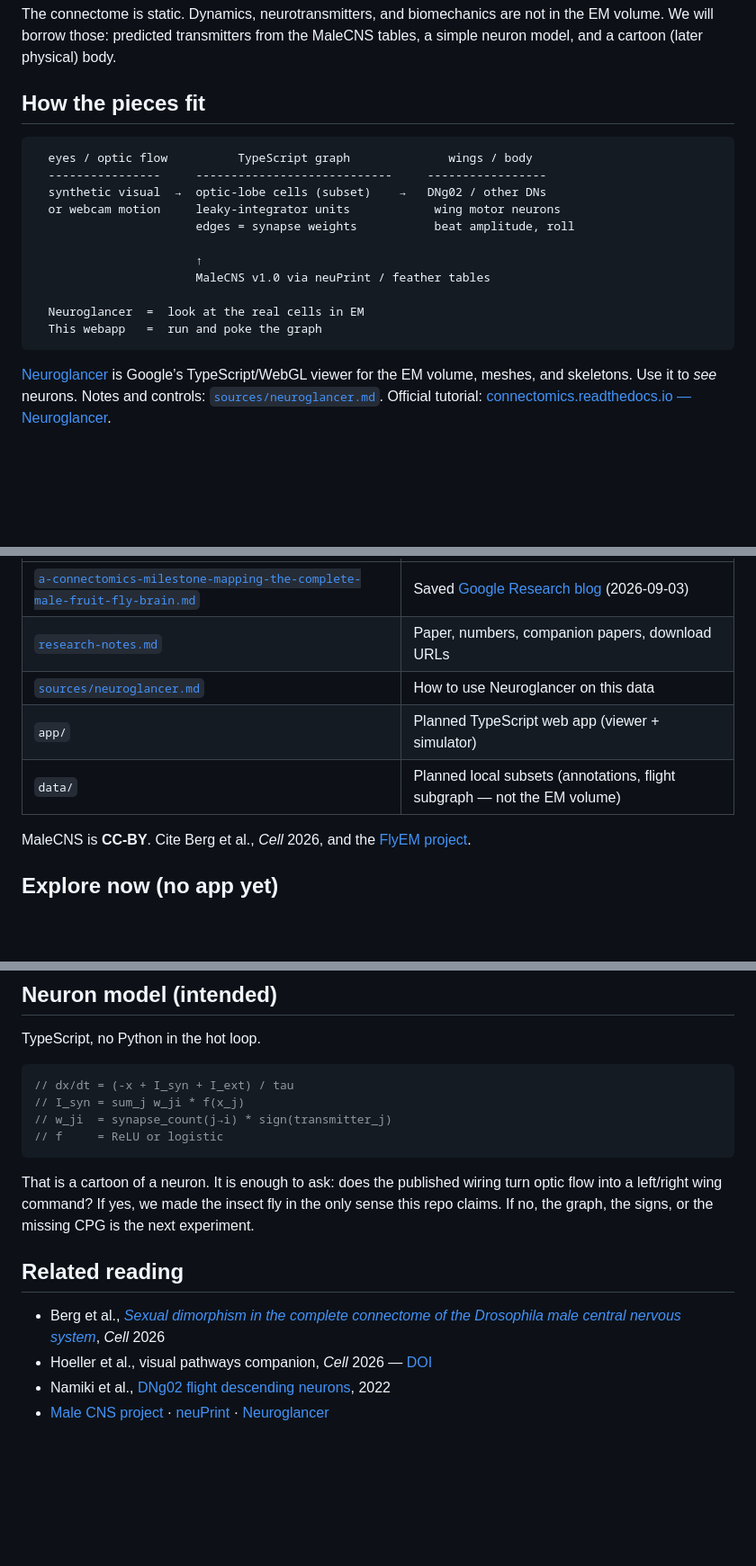
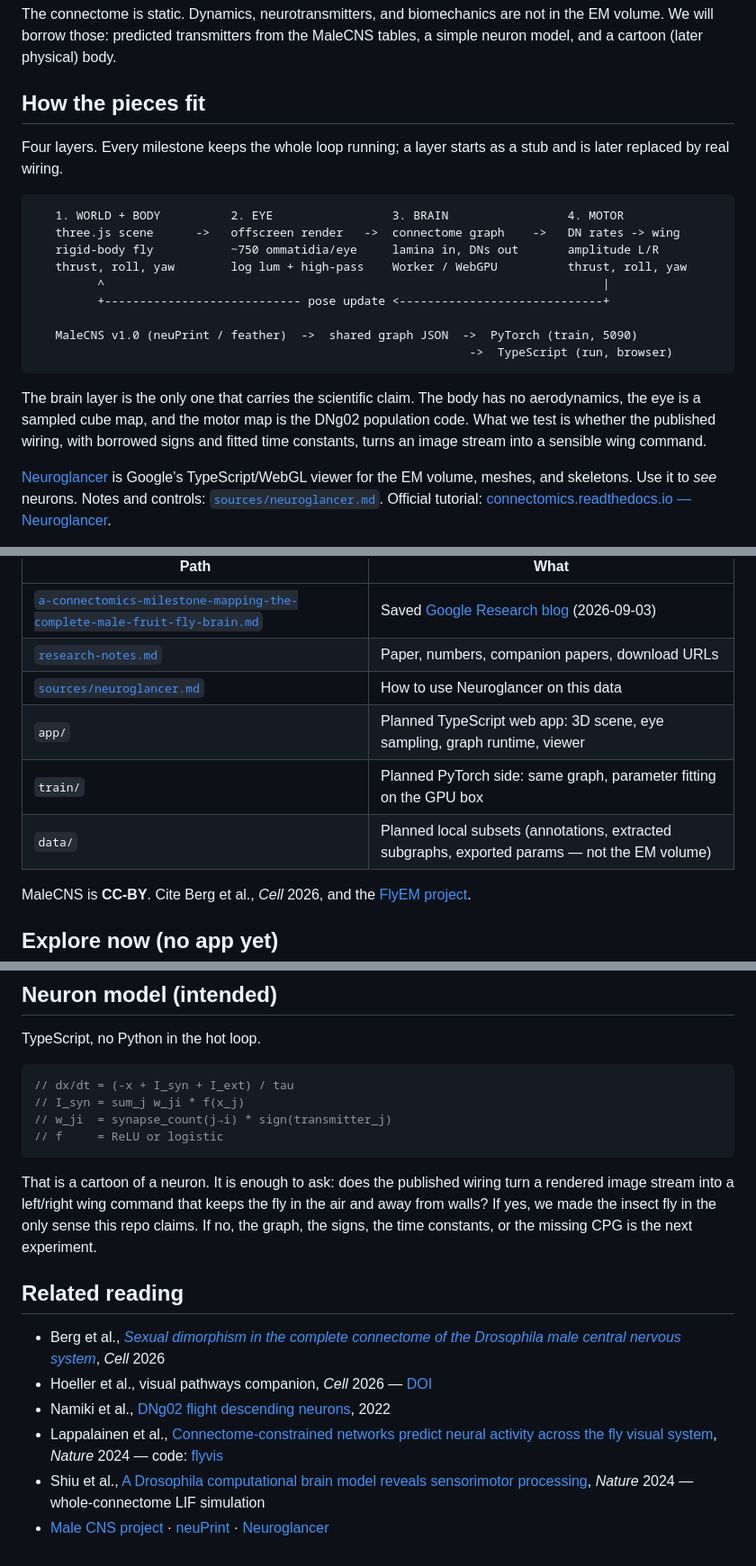
Before and after one commit to AbijahKaj/fruit-fly-brain-research, a Markdown page: README.md, 3 parts joined by grey strips. Shown at 90% size. Drawn GitHub-style; blank space fills up the shorter version.

````diff
--- a/README.md
+++ b/README.md
@@ -28,19 +28,21 @@ The connectome is static. Dynamics, neurotransmitters, and biomechanics are not
 
 ## How the pieces fit
 
+Four layers. Every milestone keeps the whole loop running; a layer starts as a stub and is later replaced by real wiring.
+
 ```
-  eyes / optic flow          TypeScript graph              wings / body
-  ----------------     ----------------------------     -----------------
-  synthetic visual  →  optic-lobe cells (subset)    →   DNg02 / other DNs
-  or webcam motion     leaky-integrator units            wing motor neurons
-                       edges = synapse weights           beat amplitude, roll
+   1. WORLD + BODY          2. EYE                 3. BRAIN                 4. MOTOR
+   three.js scene      ->   offscreen render   ->  connectome graph    ->   DN rates -> wing
+   rigid-body fly           ~750 ommatidia/eye     lamina in, DNs out       amplitude L/R
+   thrust, roll, yaw        log lum + high-pass    Worker / WebGPU          thrust, roll, yaw
+         ^                                                                       |
+         +---------------------------- pose update <-----------------------------+
 
-                       ↑
-                       MaleCNS v1.0 via neuPrint / feather tables
+   MaleCNS v1.0 (neuPrint / feather)  ->  shared graph JSON  ->  PyTorch (train, 5090)
+                                                              ->  TypeScript (run, browser)
+```
 
-  Neuroglancer  =  look at the real cells in EM
-  This webapp   =  run and poke the graph
-```
+The brain layer is the only one that carries the scientific claim. The body has no aerodynamics, the eye is a sampled cube map, and the motor map is the DNg02 population code. What we test is whether the published wiring, with borrowed signs and fitted time constants, turns an image stream into a sensible wing command.
 
 [Neuroglancer](https://github.com/google/neuroglancer) is Google’s TypeScript/WebGL viewer for the EM volume, meshes, and skeletons. Use it to *see* neurons. Notes and controls: [`sources/neuroglancer.md`](sources/neuroglancer.md). Official tutorial: [connectomics.readthedocs.io — Neuroglancer](https://connectomics.readthedocs.io/en/latest/external/neuroglancer.html).
 
@@ -55,8 +57,9 @@ Hosted MaleCNS scene (Chrome):
 | [`a-connectomics-milestone-mapping-the-complete-male-fruit-fly-brain.md`](a-connectomics-milestone-mapping-the-complete-male-fruit-fly-brain.md) | Saved [Google Research blog](https://research.google/blog/a-connectomics-milestone-mapping-the-complete-male-fruit-fly-brain/) (2026-09-03) |
 | [`research-notes.md`](research-notes.md) | Paper, numbers, companion papers, download URLs |
 | [`sources/neuroglancer.md`](sources/neuroglancer.md) | How to use Neuroglancer on this data |
-| `app/` | Planned TypeScript web app (viewer + simulator) |
-| `data/` | Planned local subsets (annotations, flight subgraph — not the EM volume) |
+| `app/` | Planned TypeScript web app: 3D scene, eye sampling, graph runtime, viewer |
+| `train/` | Planned PyTorch side: same graph, parameter fitting on the GPU box |
+| `data/` | Planned local subsets (annotations, extracted subgraphs, exported params — not the EM volume) |
 
 MaleCNS is **CC-BY**. Cite Berg et al., *Cell* 2026, and the [FlyEM project](https://www.janelia.org/project-team/flyem/male-cns-connectome).
 
@@ -100,11 +139,13 @@ TypeScript, no Python in the hot loop.
 // f     = ReLU or logistic
 ```
 
-That is a cartoon of a neuron. It is enough to ask: does the published wiring turn optic flow into a left/right wing command? If yes, we made the insect fly in the only sense this repo claims. If no, the graph, the signs, or the missing CPG is the next experiment.
+That is a cartoon of a neuron. It is enough to ask: does the published wiring turn a rendered image stream into a left/right wing command that keeps the fly in the air and away from walls? If yes, we made the insect fly in the only sense this repo claims. If no, the graph, the signs, the time constants, or the missing CPG is the next experiment.
 
 ## Related reading
 
 - Berg et al., [*Sexual dimorphism in the complete connectome of the Drosophila male central nervous system*](https://doi.org/10.1016/j.cell.2026.08.015), *Cell* 2026
 - Hoeller et al., visual pathways companion, *Cell* 2026 — [DOI](https://doi.org/10.1016/j.cell.2026.08.014)
 - Namiki et al., [DNg02 flight descending neurons](https://pubmed.ncbi.nlm.nih.gov/35090590/), 2022
+- Lappalainen et al., [Connectome-constrained networks predict neural activity across the fly visual system](https://www.nature.com/articles/s41586-024-07939-3), *Nature* 2024 — code: [flyvis](https://github.com/TuragaLab/flyvis)
+- Shiu et al., [A Drosophila computational brain model reveals sensorimotor processing](https://www.nature.com/articles/s41586-024-07763-9), *Nature* 2024 — whole-connectome LIF simulation
 - [Male CNS project](https://male-cns.janelia.org/) · [neuPrint](https://neuprint.janelia.org) · [Neuroglancer](https://github.com/google/neuroglancer)
````
Also changed, not shown: other parts of README.md (+46 -10 lines).
